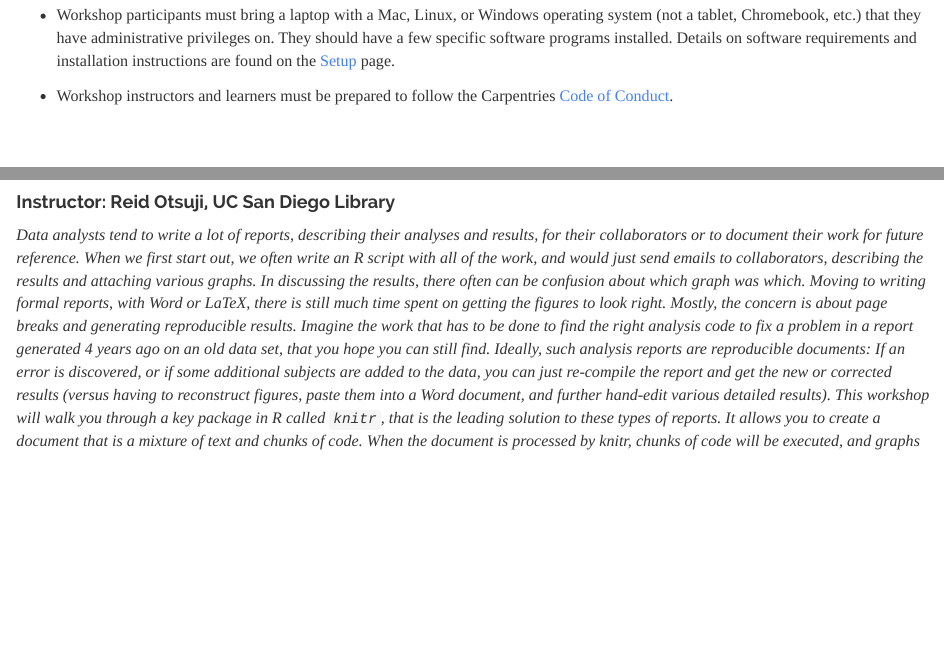
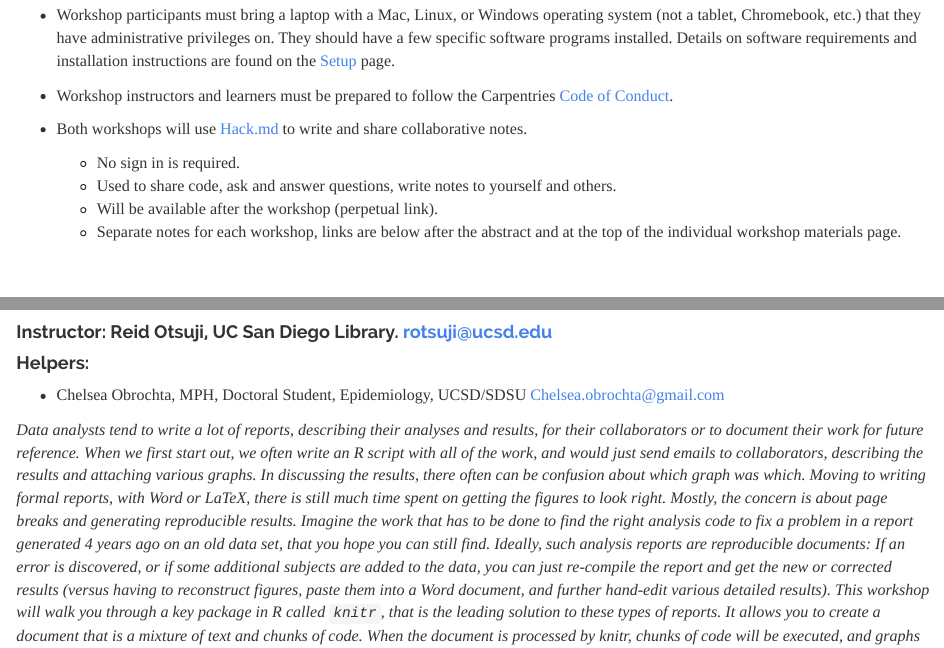
Before and after one commit to norcalbiostat/ichps20_workshops, an R Markdown document (index.Rmd): the page in a window 1100 px wide, from 320 px down, and a second part further down, joined at a grey line. Rendered offline with R 4.5, knitr and Pandoc, with nearby package versions.

Commit message:
remove contact add hack and helper info

```diff
--- a/_site.yml
+++ b/_site.yml
@@ -13,9 +13,7 @@ navbar:
     - text: "Setup"
       icon: fa-gear
       href: setup.html
-    - text: "Contact"
-      icon: fa-question
-      href: mailto:rdonatello@csuchico.edu
+
 
 output:
   html_document:
--- a/index.Rmd
+++ b/index.Rmd
@@ -12,12 +12,19 @@ Use the navbar at the top, or click the workshop title to view the workshop mate
 
 * Workshop instructors and learners must be prepared to follow the Carpentries [Code of Conduct](https://docs.carpentries.org/topic_folders/policies/code-of-conduct.html).
 
+* Both workshops will use [Hack.md](https://hackmd.io) to write and share collaborative notes.
+    - No sign in is required.
+    - Used to share code, ask and answer questions, write notes to yourself and others.
+    - Will be available after the workshop (perpetual link).
+    - Separate notes for each workshop, links are below after the abstract and at the top of the individual workshop materials page.
 
 <br>
 <br>
 
 ## `r emo::ji("book")` [Producing high-quality, reproducible reports using R and Markdown](report.html)
-#### Instructor: Reid Otsuji, UC San Diego Library
+#### Instructor: Reid Otsuji, UC San Diego Library. rotsuji@ucsd.edu
+#### Helpers:
+* Chelsea Obrochta, MPH, Doctoral Student, Epidemiology, UCSD/SDSU Chelsea.obrochta@gmail.com
 
 _Data analysts tend to write a lot of reports, describing their analyses and results, for their collaborators or to document their work for future reference. When we first start out, we often write an R script with all of the work, and would just send emails to collaborators, describing the results and attaching various graphs. In discussing the results, there often can be confusion about which graph was which._
 _Moving to writing formal reports, with Word or LaTeX, there is still much time spent on getting the figures to look right. Mostly, the concern is about page breaks and generating reproducible results. Imagine the work that has to be done to find the right analysis code to fix a problem in a report generated 4 years ago on an old data set, that you hope you can still find._
```
Also changed, not shown: setup.rmd (+1 -1 lines), website.rmd (+1 -0 lines), index.html, setup.html, website.html, website.pdf, index.Rmd (7 more changed lines).
